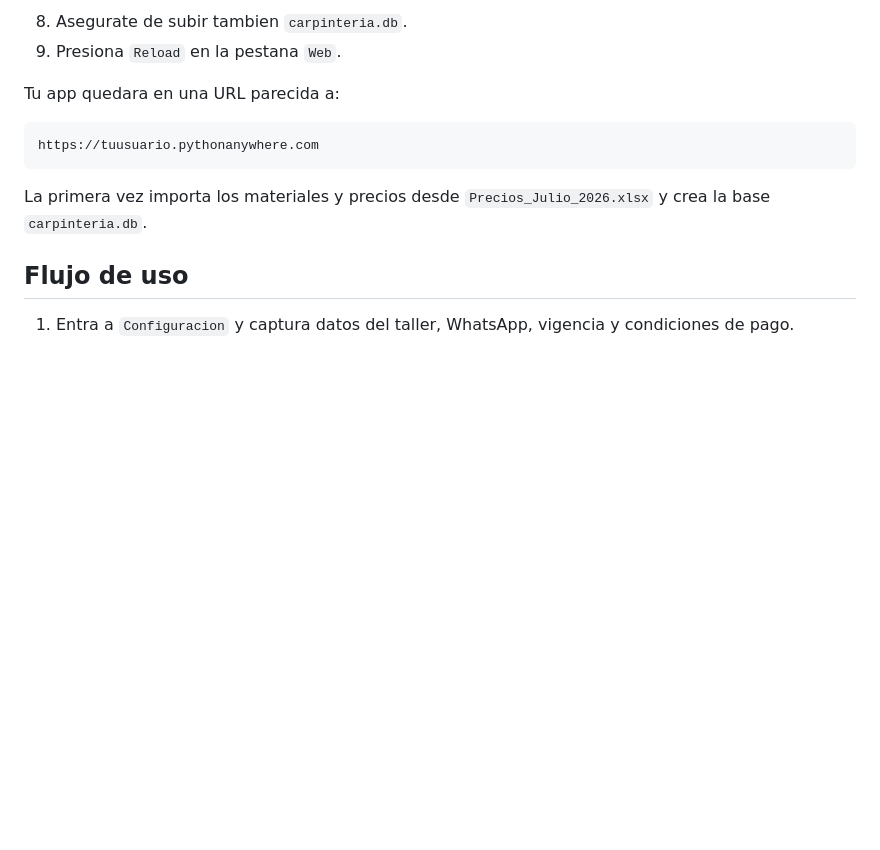
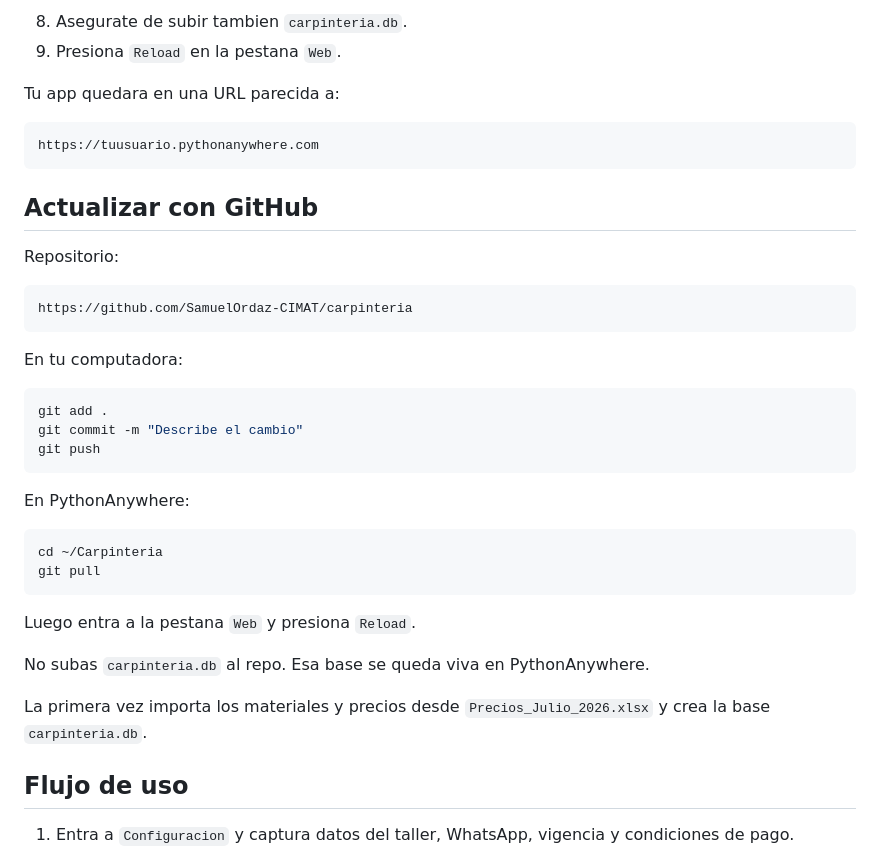
Before and after one commit to SamuelOrdaz-CIMAT/carpinteria, a Markdown page: README.md, the part around the change. Drawn GitHub-style; blank space fills up the shorter version.

Commit message:
Document GitHub update workflow

````diff
--- a/README.md
+++ b/README.md
@@ -83,6 +83,33 @@ Tu app quedara en una URL parecida a:
 https://tuusuario.pythonanywhere.com
 ```
 
+## Actualizar con GitHub
+
+Repositorio:
+
+```text
+https://github.com/SamuelOrdaz-CIMAT/carpinteria
+```
+
+En tu computadora:
+
+```powershell
+git add .
+git commit -m "Describe el cambio"
+git push
+```
+
+En PythonAnywhere:
+
+```bash
+cd ~/Carpinteria
+git pull
+```
+
+Luego entra a la pestana `Web` y presiona `Reload`.
+
+No subas `carpinteria.db` al repo. Esa base se queda viva en PythonAnywhere.
+
 La primera vez importa los materiales y precios desde `Precios_Julio_2026.xlsx` y crea la base `carpinteria.db`.
 
 ## Flujo de uso
````
